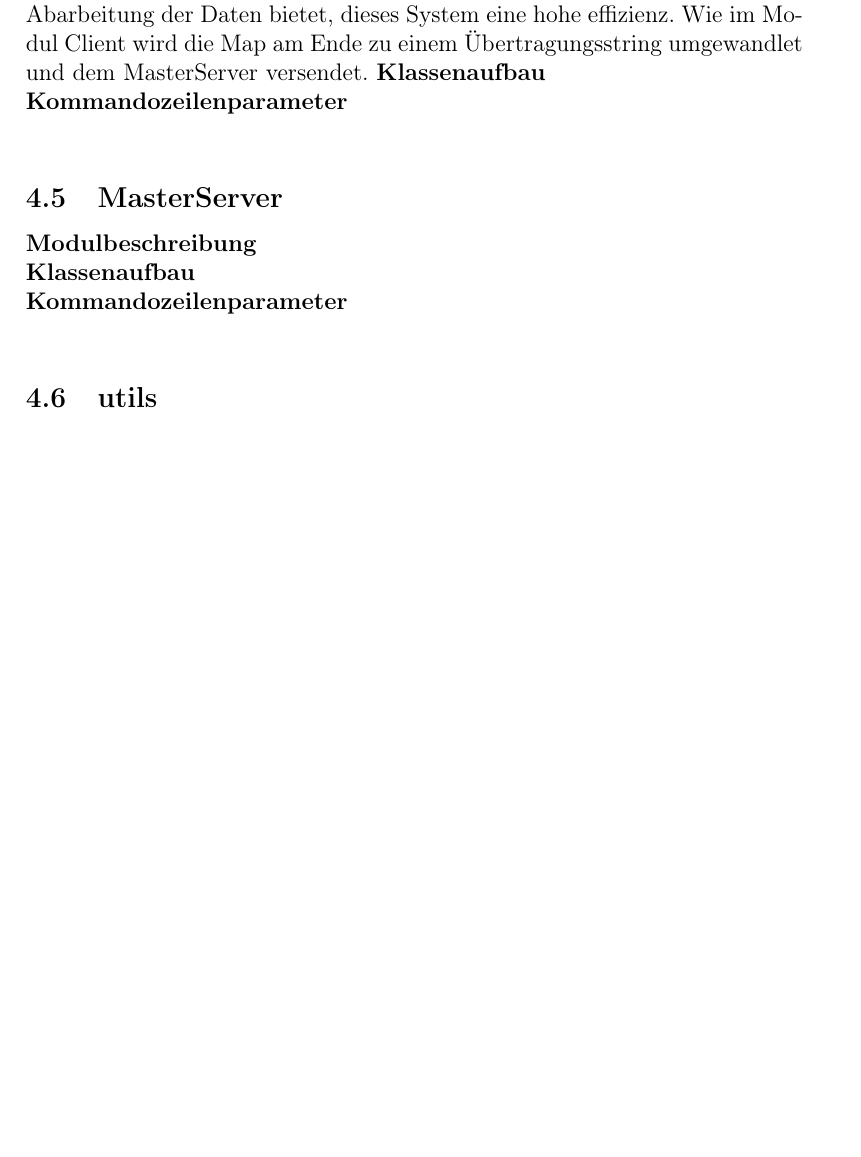
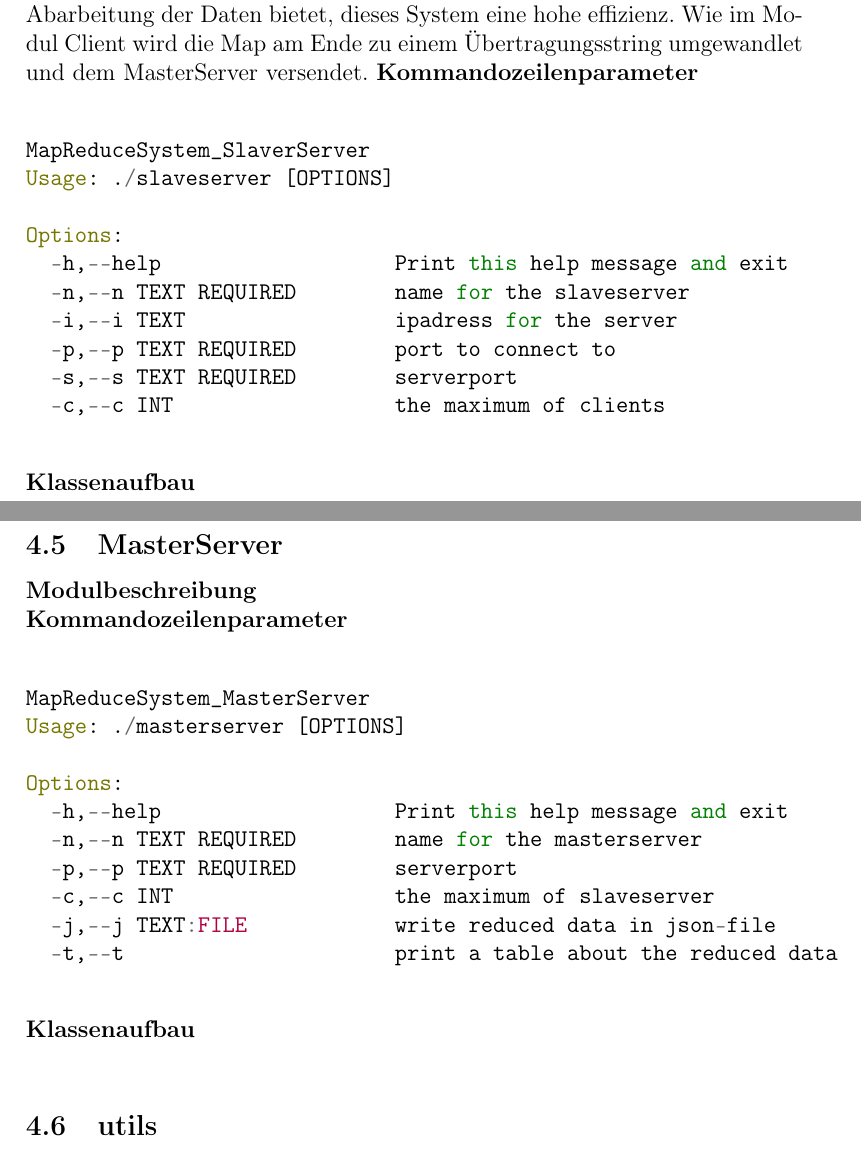
Before and after one commit to alexandergrill/MapReduce-System, a LaTeX document (documentation/MapReduce_System_Dokumentation.tex): part of page 28 of 33 before the commit and two parts of pages 28 and 29 of 34 after it, the two joined at a grey line, cut so that both start at the same text, the shorter picture padded with empty space. Compiled offline with pdfLaTeX.

Commit message:
add comandoinputparameter

```diff
--- a/documentation/MapReduce_System_Dokumentation.tex
+++ b/documentation/MapReduce_System_Dokumentation.tex
@@ -544,3 +548,8 @@ String konvertiert, um diesen daraufhin an dem Server zu übertragen. Bei der Um
+  -h,--help                   Print this help message and exit
+  -n,--n TEXT REQUIRED        name for the client
+  -i,--i TEXT                 ipadress for the client
+  -p,--p TEXT REQUIRED        port to connect to
+  -f,--f TEXT:FILE            filepath of the file
 
 \end{minted}
 \newpage
@@ -552,12 +561,38 @@ Diese Komponente bildete die Schnittstelle zwischen den Clients und dem Masterse
 einzelnen Werte durch ein ; getrennt werden. Wenn der Slaverserver von 2 unterschieldichen Clients Daten bekommen hat, werden die Strings zurück in eine Map konvertiert und in einer Map-List abgespeichert. Wenn sich zwei Maps in dieser Liste befinden, wird zu jedem Paar(also wenn immer 2 Maps in der Liste gespeichert sind)
 ein Thread gestartet. In jedem Thread werden die einzelnen Werte eine Map vergliechen und verkleinert, d.h Durchführung der Shuffle Phase. Die resultierenden Daten werden dann in der Map datamap abgespeichert. Da alle erzeugten Threads ihre Daten in der datamap abspeichern, werden redundante Daten erzeugt. Diese müssen schlussendlich auch komprimiert werden. Am Ende dieser Phase werden alle Daten in der resultmap abspeichert.
 Auf Grund der parallele Abarbeitung der Daten bietet, dieses System eine hohe effizienz. Wie im Modul Client wird die Map am Ende zu einem Übertragungsstring umgewandlet und dem MasterServer versendet.
+\textbf{Kommandozeilenparameter}\\
+\begin{minted}{cpp}
+MapReduceSystem_SlaverServer
+Usage: ./slaveserver [OPTIONS]
+
+Options:
+  -h,--help                   Print this help message and exit
+  -n,--n TEXT REQUIRED        name for the slaveserver
+  -i,--i TEXT                 ipadress for the server
+  -p,--p TEXT REQUIRED        port to connect to
+  -s,--s TEXT REQUIRED        serverport
+  -c,--c INT                  the maximum of clients
+
+\end{minted}
 \textbf{Klassenaufbau}\\
-\textbf{Kommandozeilenparameter}\\
 \subsection{MasterServer}
 \textbf{Modulbeschreibung}\\
+\textbf{Kommandozeilenparameter}\\
+\begin{minted}{cpp}
+MapReduceSystem_MasterServer
+Usage: ./masterserver [OPTIONS]
+
+Options:
+  -h,--help                   Print this help message and exit
+  -n,--n TEXT REQUIRED        name for the masterserver
+  -p,--p TEXT REQUIRED        serverport
+  -c,--c INT                  the maximum of slaveserver
+  -j,--j TEXT:FILE            write reduced data in json-file
+  -t,--t                      print a table about the reduced data
+
+\end{minted}
 \textbf{Klassenaufbau}\\
-\textbf{Kommandozeilenparameter}\\
 \subsection{utils}
 \textbf{Funktionen}\\
 \subsection{Konsolenausgabe}
```
Also changed, not shown: documentation/MapReduce_System_Dokumentation.tex (4 more changed lines), 1 other file.
